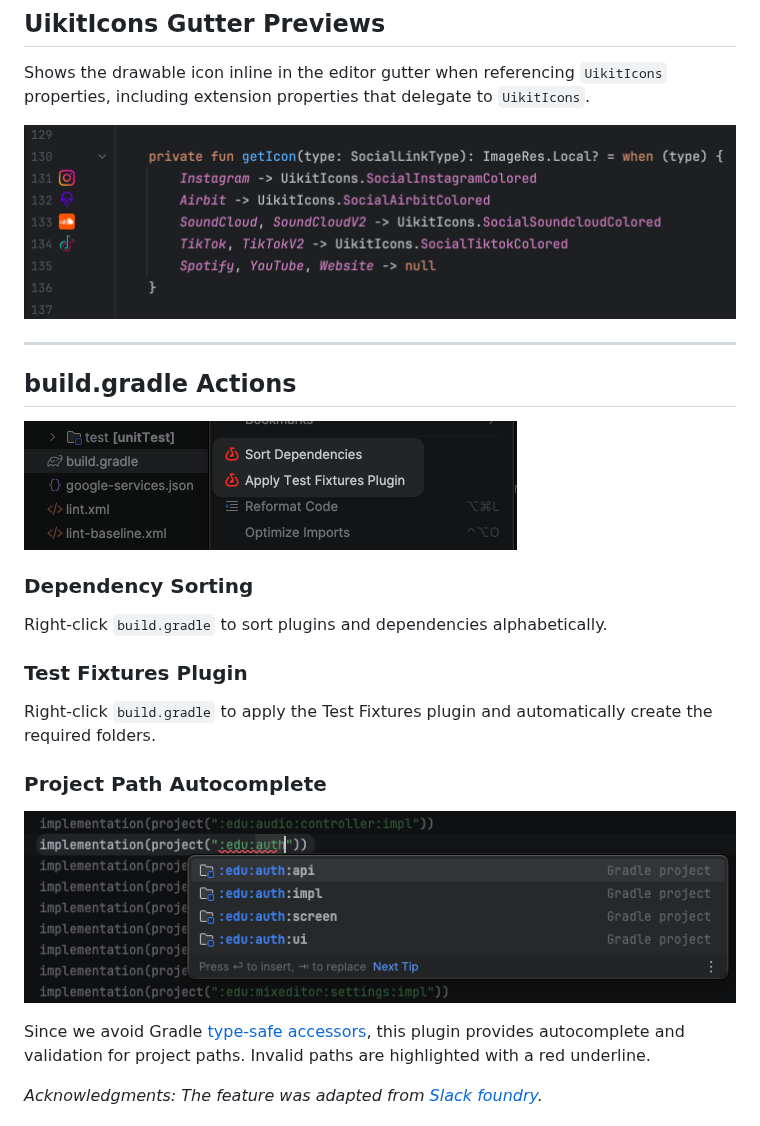
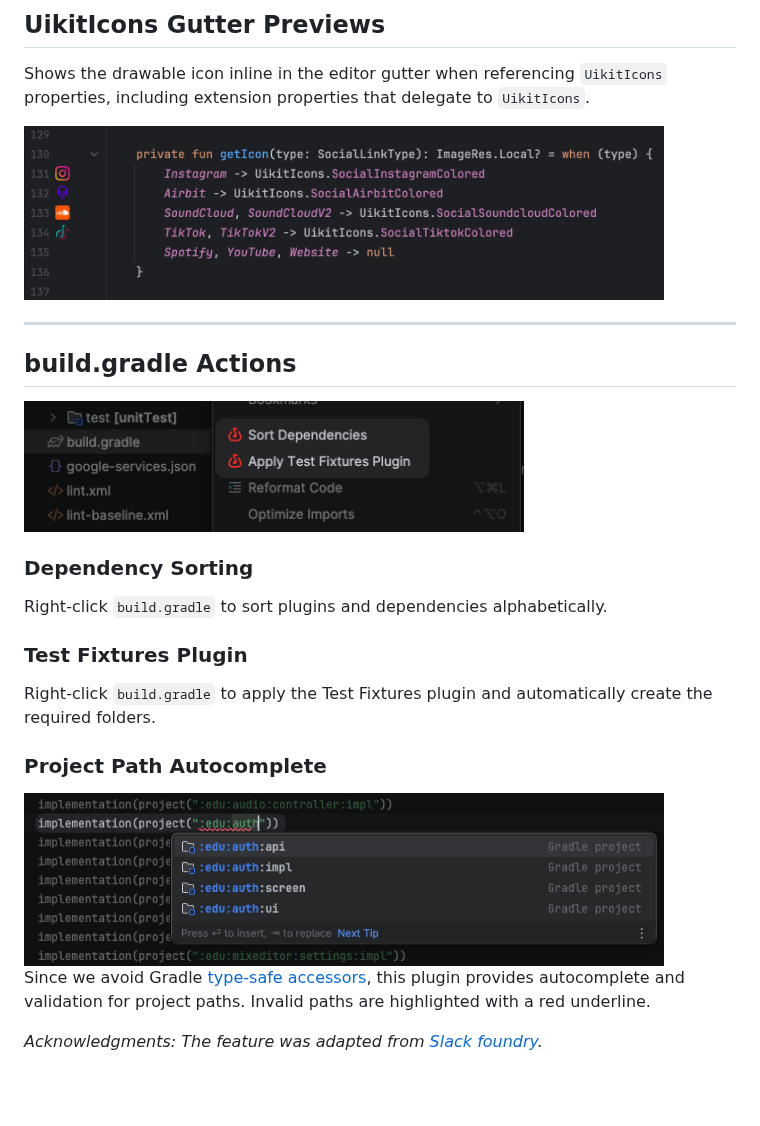
Before and after one commit to bandlab/bandlab-android-intellij-plugin, a Markdown page: README.md, the part around one of its changes. Drawn GitHub-style; blank space fills up the shorter version.

```diff
--- a/README.md
+++ b/README.md
@@ -178,12 +178,12 @@ Add, update, and delete localization keys without hand-editing string resources
 
 Shows the drawable icon inline in the editor gutter when referencing `UikitIcons` properties, including extension properties that delegate to `UikitIcons`.
 
-![UikitIcons gutter preview][uikit-icons-gutter-preview]
+<img src="https://raw.githubusercontent.com/bandlab/bandlab-android-intellij-plugin/refs/heads/main/docs/images/uikit-icons-gutter-preview.png" alt="UikitIcons gutter preview" width="640" />
 
 ---
 
 ## build.gradle Actions
-![build.gradle actions][build-gradle-actions]
+<img src="https://raw.githubusercontent.com/bandlab/bandlab-android-intellij-plugin/refs/heads/main/docs/images/build-gradle-actions.png" alt="build.gradle actions" width="500" />
 
 ### Dependency Sorting
 Right-click `build.gradle` to sort plugins and dependencies alphabetically.
@@ -192,7 +192,7 @@ Right-click `build.gradle` to sort plugins and dependencies alphabetically.
 Right-click `build.gradle` to apply the Test Fixtures plugin and automatically create the required folders.
 
 ### Project Path Autocomplete
-![auto-complete project path][project-path-autocomplete]
+<img src="https://raw.githubusercontent.com/bandlab/bandlab-android-intellij-plugin/refs/heads/main/docs/images/project-path-autocomplete.png" alt="auto-complete project path" width="640" />
 
 Since we avoid Gradle [type-safe accessors][avoid-type-safe-accessors], this plugin provides autocomplete and validation for project paths. Invalid paths are highlighted with a red underline.
 
```
Also changed, not shown: other parts of README.md (+12 -30 lines), docs/images/configure-test-entry-point.png.
